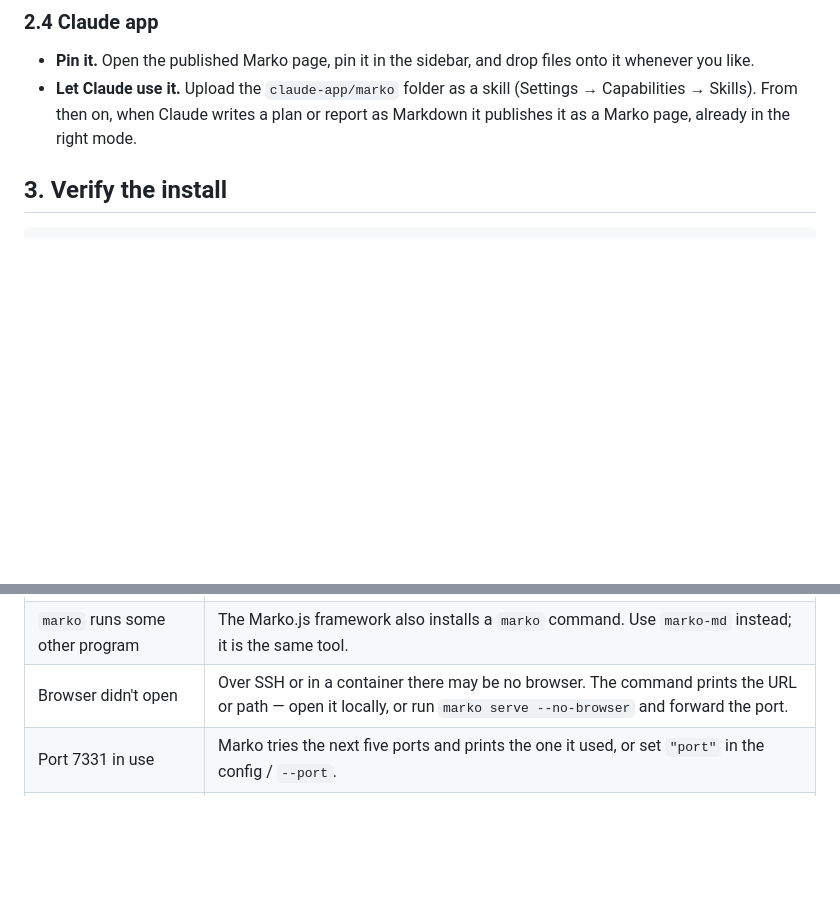
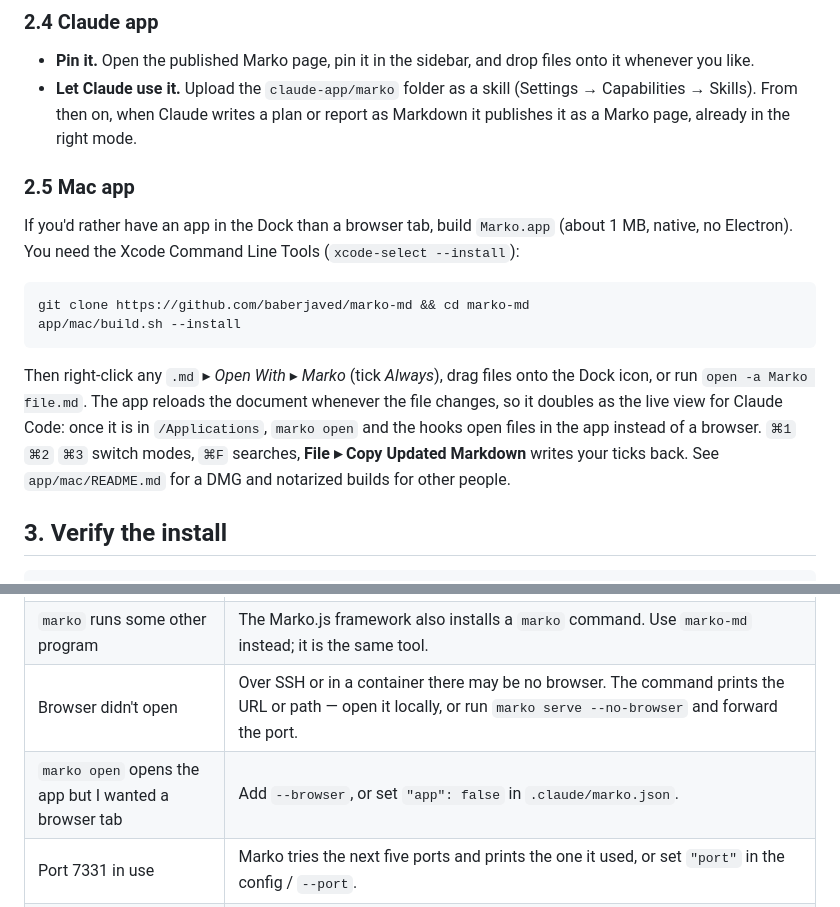
Before and after one commit to baberjaved/marko-md, a Markdown page: docs/guide.md, 2 parts joined by grey strips. Drawn GitHub-style; blank space fills up the shorter version.

````diff
--- a/docs/guide.md
+++ b/docs/guide.md
@@ -75,6 +75,17 @@ The file works offline. It fetches three libraries (marked, highlight.js, mermai
 
 - **Pin it.** Open the published Marko page, pin it in the sidebar, and drop files onto it whenever you like.
 - **Let Claude use it.** Upload the `claude-app/marko` folder as a skill (Settings → Capabilities → Skills). From then on, when Claude writes a plan or report as Markdown it publishes it as a Marko page, already in the right mode.
+
+### 2.5 Mac app
+
+If you'd rather have an app in the Dock than a browser tab, build `Marko.app` (about 1 MB, native, no Electron). You need the Xcode Command Line Tools (`xcode-select --install`):
+
+```
+git clone https://github.com/baberjaved/marko-md && cd marko-md
+app/mac/build.sh --install
+```
+
+Then right-click any `.md` ▸ *Open With* ▸ *Marko* (tick *Always*), drag files onto the Dock icon, or run `open -a Marko file.md`. The app reloads the document whenever the file changes, so it doubles as the live view for Claude Code: once it is in `/Applications`, `marko open` and the hooks open files in the app instead of a browser. `⌘1` `⌘2` `⌘3` switch modes, `⌘F` searches, **File ▸ Copy Updated Markdown** writes your ticks back. See `app/mac/README.md` for a DMG and notarized builds for other people.
 
 ## 3. Verify the install
 
@@ -239,6 +250,7 @@ Marko understands ordinary Markdown. A few conventions make Plan mode shine, and
 | `marko: command not found` | npm's global bin folder isn't on your PATH — run `npm prefix -g` and add `<that>/bin` (on Windows, `<that>` itself) to your PATH. Inside Claude Code the plugin puts `marko` on the PATH by itself. |
 | `marko` runs some other program | The Marko.js framework also installs a `marko` command. Use `marko-md` instead; it is the same tool. |
 | Browser didn't open | Over SSH or in a container there may be no browser. The command prints the URL or path — open it locally, or run `marko serve --no-browser` and forward the port. |
+| `marko open` opens the app but I wanted a browser tab | Add `--browser`, or set `"app": false` in `.claude/marko.json`. |
 | Port 7331 in use | Marko tries the next five ports and prints the one it used, or set `"port"` in the config / `--port`. |
 | Hooks don't seem to run | Check `/plugin` shows Marko enabled and restart the session. Hooks call `node`, so Node must be on the PATH Claude Code uses. Confirm the file matches `watch` and not `ignore`. |
 | Diagrams show as text, code isn't coloured | The page couldn't reach cdnjs (offline or blocked). Everything else works; diagrams render again when online. |
````
Also changed, not shown: README.md (+10 -0 lines).
